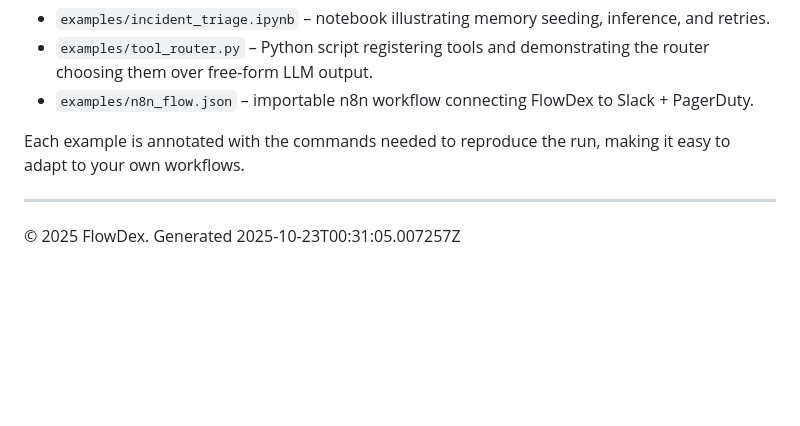
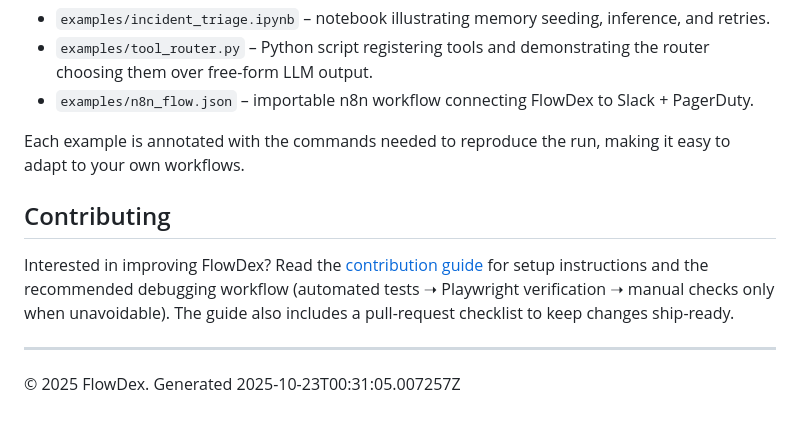
Before and after one commit to aandersen2323/FlowDex, a Markdown page: README.md, the part around the change. Drawn GitHub-style; blank space fills up the shorter version.

Commit message:
Add contribution guide with recommended debugging workflow

```diff
--- a/README.md
+++ b/README.md
@@ -276,6 +276,10 @@ The `examples/` folder contains end-to-end scenarios you can run as templates:
 
 Each example is annotated with the commands needed to reproduce the run, making it easy to adapt to your own workflows.
 
+## Contributing
+
+Interested in improving FlowDex? Read the [contribution guide](CONTRIBUTING.md) for setup instructions and the recommended debugging workflow (automated tests ➝ Playwright verification ➝ manual checks only when unavoidable). The guide also includes a pull-request checklist to keep changes ship-ready.
+
 ---
 
 © 2025 FlowDex. Generated 2025-10-23T00:31:05.007257Z
```
Also changed, not shown: CONTRIBUTING.md (added, +59 -0 lines).
